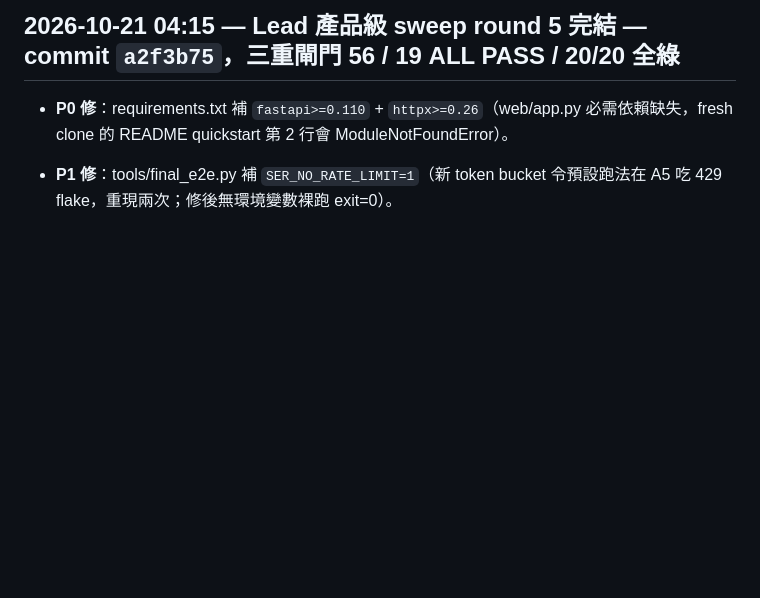
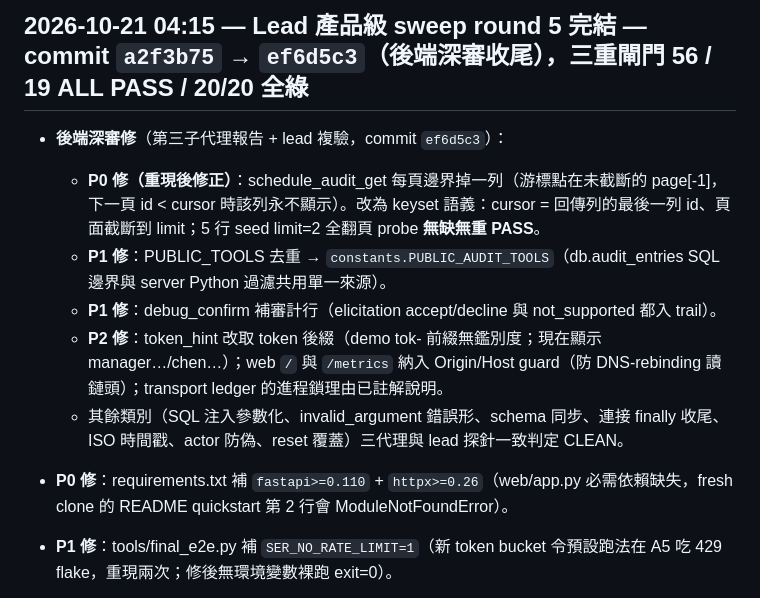
Before and after one commit to Fu93/shared-equipment-rescue, a Markdown page: COLLAB/STATUS.md, the part around the change. GitHub-like rendering; blank space fills up the shorter version.

Commit message:
STATUS: backend deep-debug round recorded (ef6d5c3)

```diff
--- a/COLLAB/STATUS.md
+++ b/COLLAB/STATUS.md
@@ -1,4 +1,10 @@
-## 2026-10-21 04:15 — Lead 產品級 sweep round 5 完結 — commit `a2f3b75`，三重閘門 56 / 19 ALL PASS / 20/20 全綠
+## 2026-10-21 04:15 — Lead 產品級 sweep round 5 完結 — commit `a2f3b75` → `ef6d5c3`（後端深審收尾），三重閘門 56 / 19 ALL PASS / 20/20 全綠
+- **後端深審修**（第三子代理報告 + lead 複驗，commit `ef6d5c3`）：
+  - **P0 修（重現後修正）**：schedule_audit_get 每頁邊界掉一列（游標點在未截斷的 page[-1]，下一頁 id < cursor 時該列永不顯示）。改為 keyset 語義：cursor = 回傳列的最後一列 id、頁面截斷到 limit；5 行 seed limit=2 全翻頁 probe **無缺無重 PASS**。
+  - **P1 修**：PUBLIC_TOOLS 去重 → `constants.PUBLIC_AUDIT_TOOLS`（db.audit_entries SQL 邊界與 server Python 過濾共用單一來源）。
+  - **P1 修**：debug_confirm 補審計行（elicitation accept/decline 與 not_supported 都入 trail）。
+  - **P2 修**：token_hint 改取 token 後綴（demo tok- 前綴無鑑別度；現在顯示 manager…/chen…）；web `/` 與 `/metrics` 納入 Origin/Host guard（防 DNS-rebinding 讀鏈頭）；transport ledger 的進程鎖理由已註解說明。
+  - 其餘類別（SQL 注入參數化、invalid_argument 錯誤形、schema 同步、連接 finally 收尾、ISO 時間戳、actor 防偽、reset 覆蓋）三代理與 lead 探針一致判定 CLEAN。
 - **P0 修**：requirements.txt 補 `fastapi>=0.110` + `httpx>=0.26`（web/app.py 必需依賴缺失，fresh clone 的 README quickstart 第 2 行會 ModuleNotFoundError）。
 - **P1 修**：tools/final_e2e.py 補 `SER_NO_RATE_LIMIT=1`（新 token bucket 令預設跑法在 A5 吃 429 flake，重現兩次；修後無環境變數裸跑 exit=0）。
 - **P1 修**（docs truth-sync）：51→**56 passed**（test_accountability.py 5 條入冊 + test_server 實為 8 非 18）、工具 6→**8**（schedule_audit_get + verify_audit_chain 多列表格）、SUBMISSION_CHECKLIST 同步。
```
